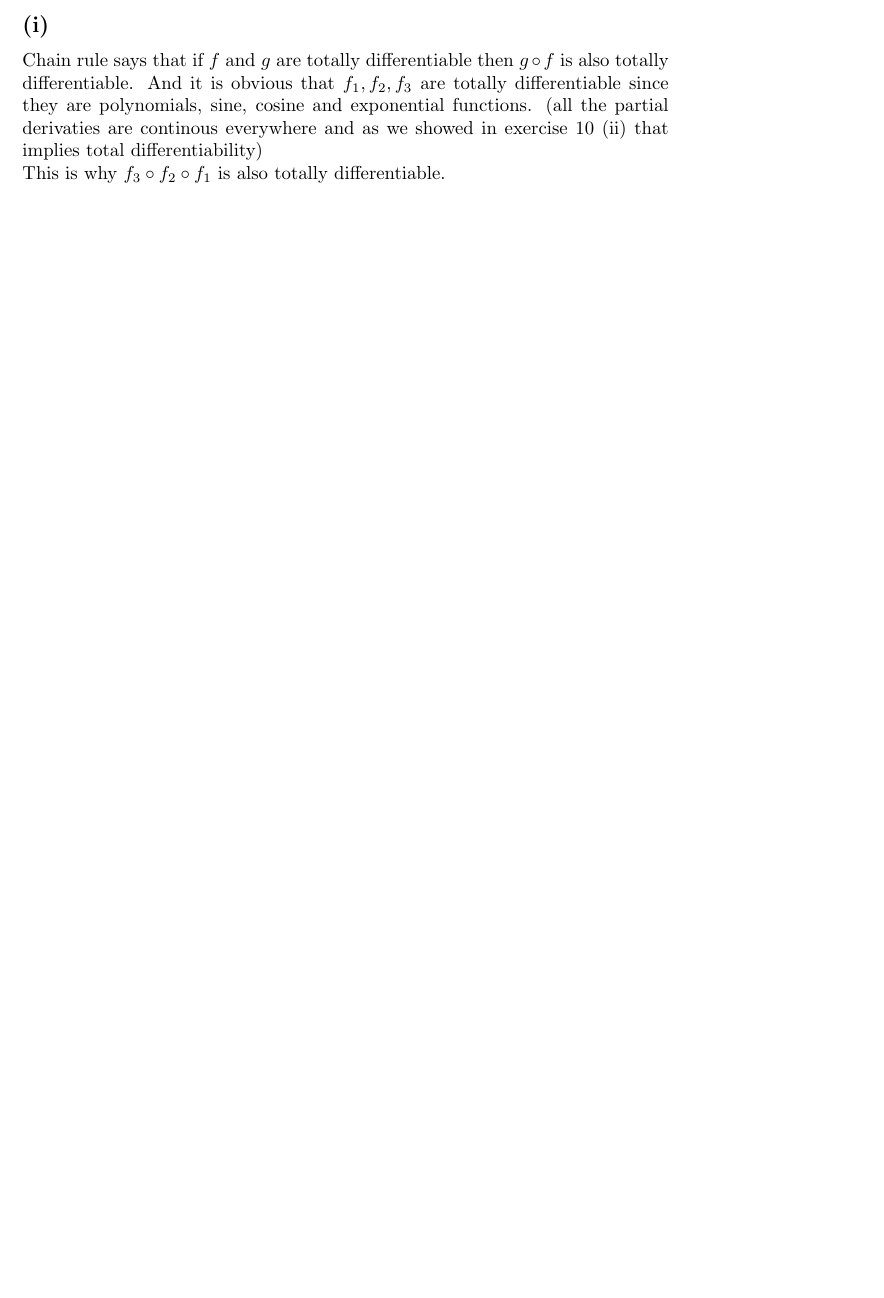
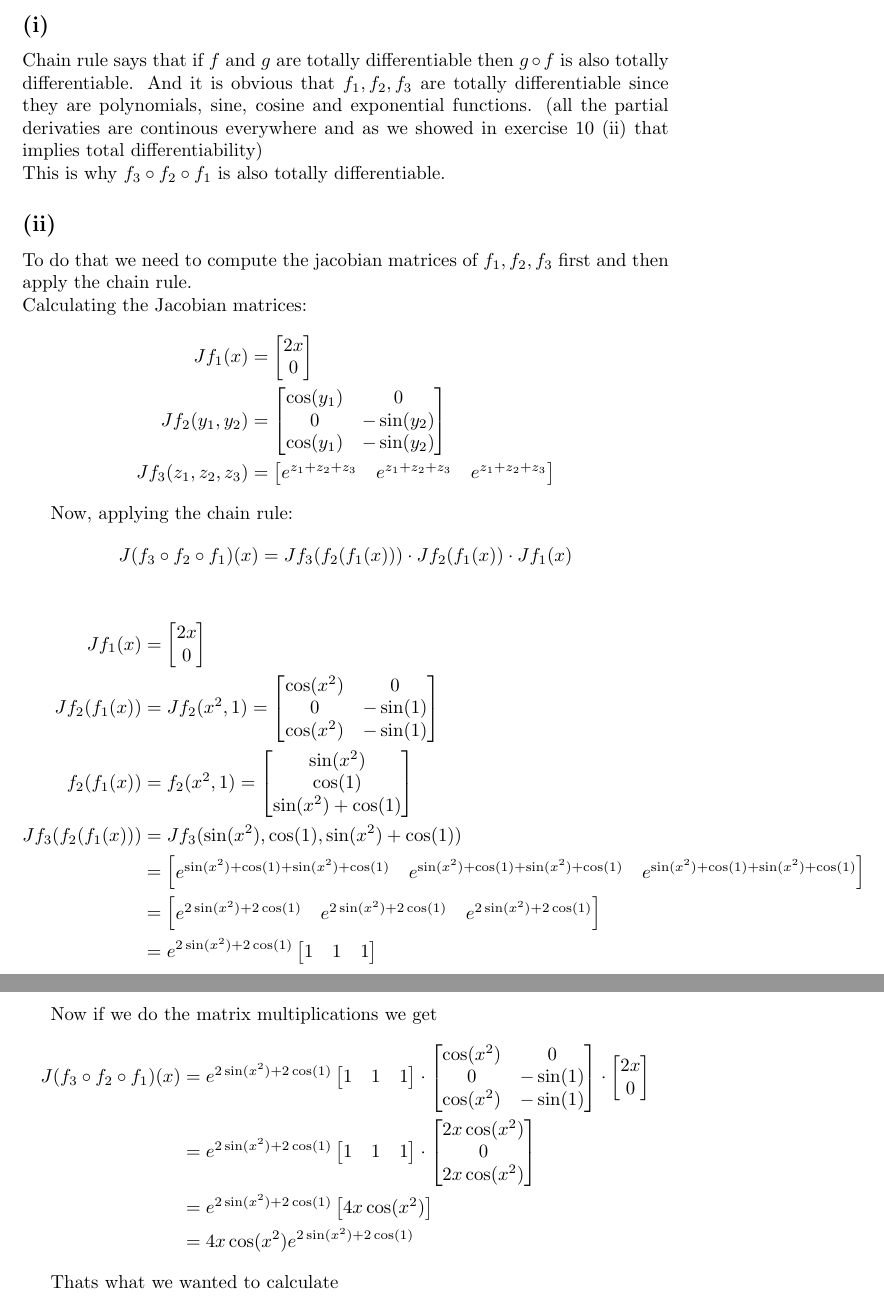
Before and after one commit to apilatosba/math1-homework-sheets, a LaTeX problem sheet (math3/hw3/main.tex): part of page 4 of 4 before the commit and two parts of pages 4 and 5 of 5 after it, the two joined at a grey line, cut so that both start at the same text, the shorter picture padded with empty space. Compiled offline with pdfLaTeX.

Commit message:
hw3 11ii

```diff
--- a/math3/hw3/main.tex
+++ b/math3/hw3/main.tex
@@ -233,4 +233,81 @@ Chain rule says that if \(f\) and \(g\) are totally differentiable then \(g \cir
 (all the partial derivaties are continous everywhere and as we showed in exercise 10 (ii) that implies total differentiability) \\
 This is why \(f_3 \circ f_2 \circ f_1\) is also totally differentiable.
 
+\subsection*{(ii)}
+To do that we need to compute the jacobian matrices of \(f_1, f_2, f_3\) first and then apply the chain rule. \\
+Calculating the Jacobian matrices:
+\begin{align*}
+   Jf_1(x) &= \begin{bmatrix}
+      2x \\
+      0
+   \end{bmatrix} \\
+   Jf_2(y_1, y_2) &= \begin{bmatrix}
+      \cos(y_1) & 0 \\
+      0 & -\sin(y_2) \\
+      \cos(y_1) & -\sin(y_2)
+   \end{bmatrix} \\
+   Jf_3(z_1, z_2, z_3) &= \begin{bmatrix}
+      e^{z_1 + z_2 + z_3} & e^{z_1 + z_2 + z_3} & e^{z_1 + z_2 + z_3}
+   \end{bmatrix}
+\end{align*}
+
+Now, applying the chain rule:
+\begin{align*}
+   J(f_3 \circ f_2 \circ f_1)(x) &= Jf_3(f_2(f_1(x))) \cdot Jf_2(f_1(x)) \cdot Jf_1(x)
+\end{align*}
+
+\begin{align*}
+   Jf_1(x) &= \begin{bmatrix}
+      2x \\
+      0
+   \end{bmatrix} \\
+   Jf_2(f_1(x)) &= Jf_2(x^2, 1) = \begin{bmatrix}
+      \cos(x^2) & 0 \\
+      0 & -\sin(1) \\
+      \cos(x^2) & -\sin(1)
+   \end{bmatrix} \\
+   f_2(f_1(x)) &= f_2(x^2, 1) = \begin{bmatrix}
+      \sin(x^2) \\
+      \cos(1) \\
+      \sin(x^2) + \cos(1)
+   \end{bmatrix} \\
+   Jf_3(f_2(f_1(x))) &= Jf_3(\sin(x^2), \cos(1), \sin(x^2) + \cos(1)) \\
+   &= \begin{bmatrix}
+      e^{\sin(x^2) + \cos(1) + \sin(x^2) + \cos(1)} & e^{\sin(x^2) + \cos(1) + \sin(x^2) + \cos(1)} & e^{\sin(x^2) + \cos(1) + \sin(x^2) + \cos(1)}
+   \end{bmatrix} \\
+   &= \begin{bmatrix}
+      e^{2\sin(x^2) + 2\cos(1)} & e^{2\sin(x^2) + 2\cos(1)} & e^{2\sin(x^2) + 2\cos(1)}
+   \end{bmatrix} \\
+   &= e^{2\sin(x^2) + 2\cos(1)} \begin{bmatrix}
+      1 & 1 & 1
+   \end{bmatrix}
+\end{align*}
+
+Now if we do the matrix multiplications we get
+\begin{align*}
+   J(f_3 \circ f_2 \circ f_1)(x) &= e^{2\sin(x^2) + 2\cos(1)} \begin{bmatrix}
+      1 & 1 & 1
+   \end{bmatrix} \cdot \begin{bmatrix}
+      \cos(x^2) & 0 \\
+      0 & -\sin(1) \\
+      \cos(x^2) & -\sin(1)
+   \end{bmatrix} \cdot \begin{bmatrix}
+      2x \\
+      0
+   \end{bmatrix} \\
+   &= e^{2\sin(x^2) + 2\cos(1)} \begin{bmatrix}
+      1 & 1 & 1
+   \end{bmatrix} \cdot \begin{bmatrix}
+      2x \cos(x^2) \\
+      0 \\
+      2x \cos(x^2)
+   \end{bmatrix} \\
+   &= e^{2\sin(x^2) + 2\cos(1)} \begin{bmatrix}
+      4x \cos(x^2)
+   \end{bmatrix} \\
+   &= 4x \cos(x^2) e^{2\sin(x^2) + 2\cos(1)}
+\end{align*}
+
+Thats what we wanted to calculate
+
 \end{document}
```
Also changed, not shown: math3/hw3/main.pdf.
